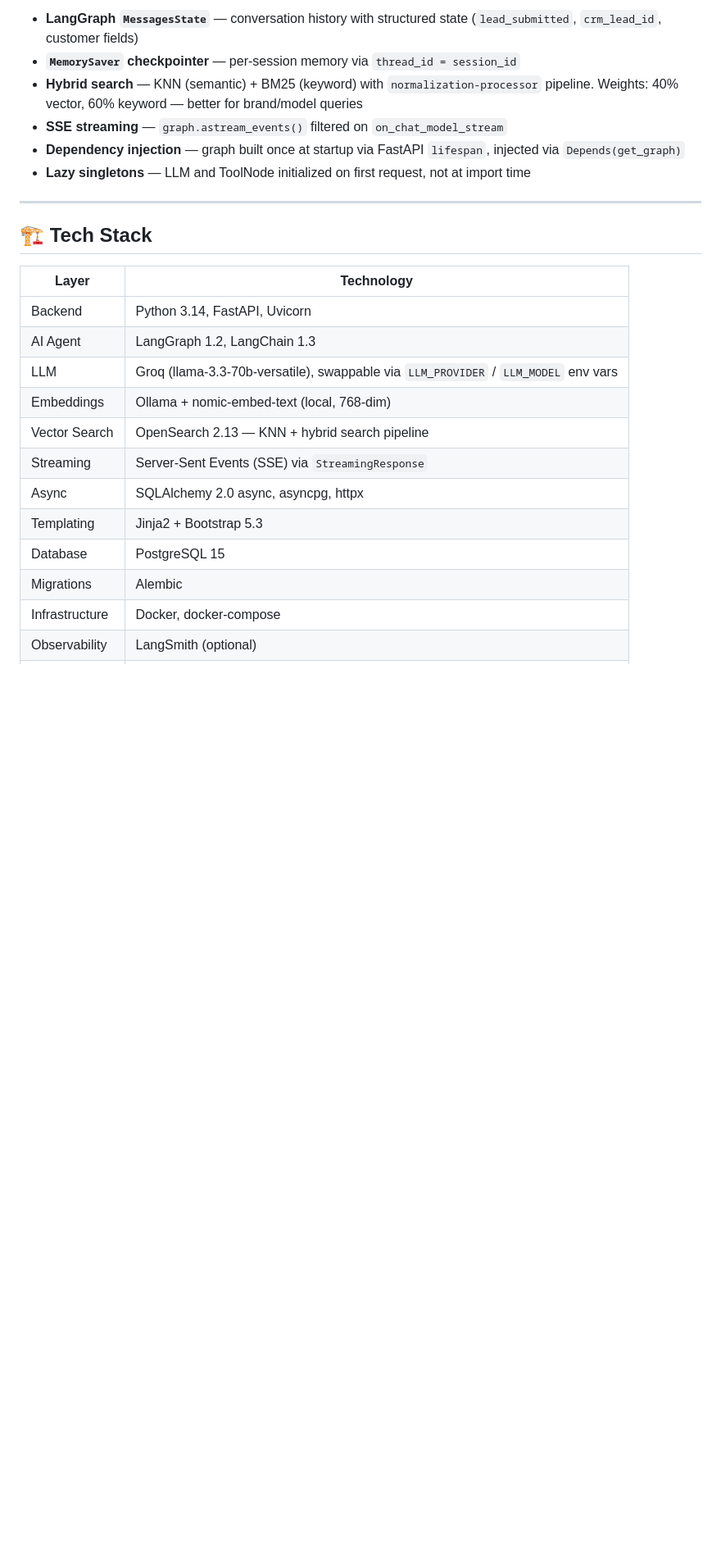
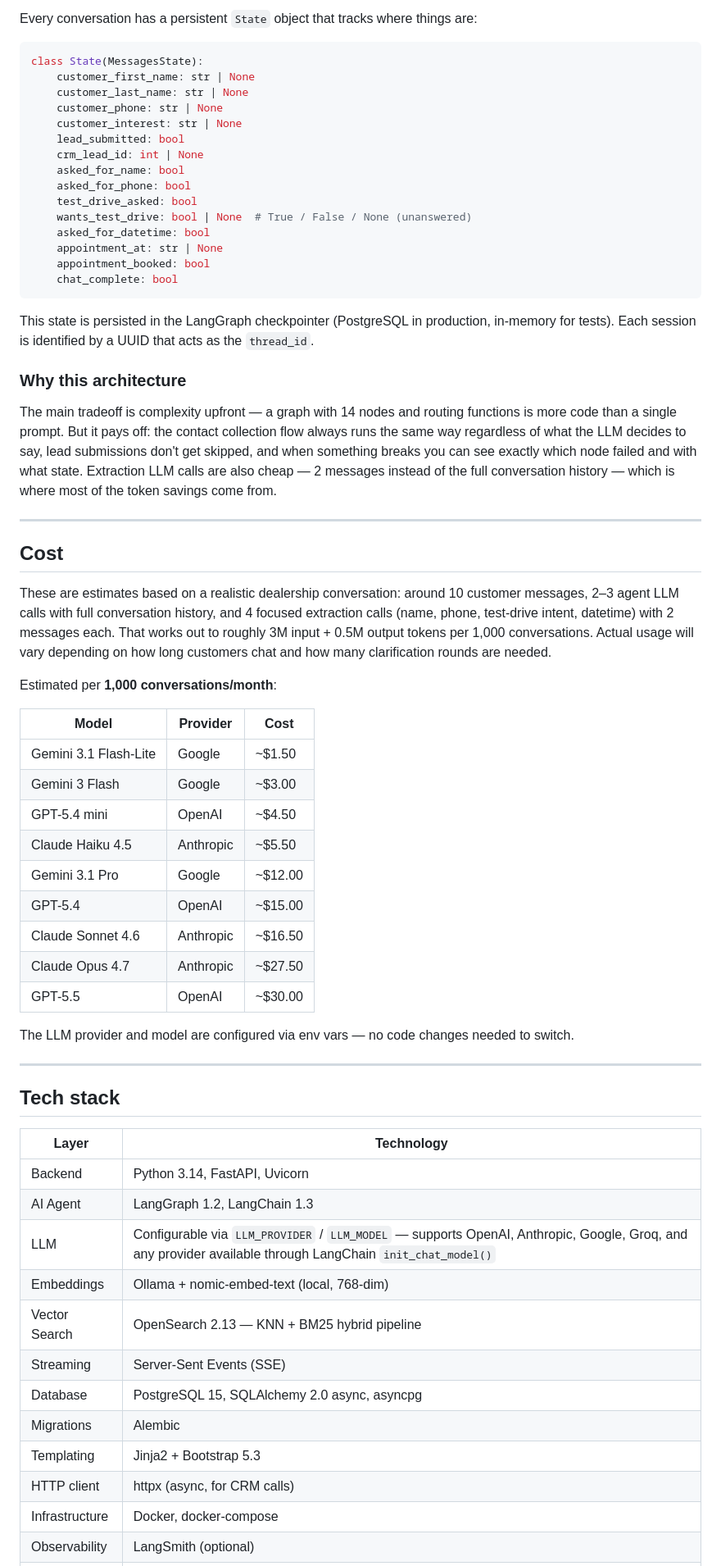
Before and after one commit to andriisyniuchenko/auto-dealer-conversation-service, a Markdown page: README.md, the part around one of its changes. Shown at 82% size. Rendered like a GitHub page; blank space fills up the shorter version.

````diff
--- a/README.md
+++ b/README.md
@@ -62,26 +71,67 @@ Chat transcript saved to CRM (linked to the lead)
 
-- **LangGraph `MessagesState`** — conversation history with structured state (`lead_submitted`, `crm_lead_id`, customer fields)
-- **`MemorySaver` checkpointer** — per-session memory via `thread_id = session_id`
-- **Hybrid search** — KNN (semantic) + BM25 (keyword) with `normalization-processor` pipeline. Weights: 40% vector, 60% keyword — better for brand/model queries
-- **SSE streaming** — `graph.astream_events()` filtered on `on_chat_model_stream`
-- **Dependency injection** — graph built once at startup via FastAPI `lifespan`, injected via `Depends(get_graph)`
-- **Lazy singletons** — LLM and ToolNode initialized on first request, not at import time
+Every conversation has a persistent `State` object that tracks where things are:
+
+```python
+class State(MessagesState):
+    customer_first_name: str | None
+    customer_last_name: str | None
+    customer_phone: str | None
+    customer_interest: str | None
+    lead_submitted: bool
+    crm_lead_id: int | None
+    asked_for_name: bool
+    asked_for_phone: bool
+    test_drive_asked: bool
+    wants_test_drive: bool | None  # True / False / None (unanswered)
+    asked_for_datetime: bool
+    appointment_at: str | None
+    appointment_booked: bool
+    chat_complete: bool
+```
+
+This state is persisted in the LangGraph checkpointer (PostgreSQL in production, in-memory for tests). Each session is identified by a UUID that acts as the `thread_id`.
+
+### Why this architecture
+
+The main tradeoff is complexity upfront — a graph with 14 nodes and routing functions is more code than a single prompt. But it pays off: the contact collection flow always runs the same way regardless of what the LLM decides to say, lead submissions don't get skipped, and when something breaks you can see exactly which node failed and with what state. Extraction LLM calls are also cheap — 2 messages instead of the full conversation history — which is where most of the token savings come from.
 
 ---
 
-## 🏗️ Tech Stack
+## Cost
+
+These are estimates based on a realistic dealership conversation: around 10 customer messages, 2–3 agent LLM calls with full conversation history, and 4 focused extraction calls (name, phone, test-drive intent, datetime) with 2 messages each. That works out to roughly 3M input + 0.5M output tokens per 1,000 conversations. Actual usage will vary depending on how long customers chat and how many clarification rounds are needed.
+
+Estimated per **1,000 conversations/month**:
+
+| Model | Provider | Cost |
+|---|---|---|
+| Gemini 3.1 Flash-Lite | Google | ~$1.50 |
+| Gemini 3 Flash | Google | ~$3.00 |
+| GPT-5.4 mini | OpenAI | ~$4.50 |
+| Claude Haiku 4.5 | Anthropic | ~$5.50 |
+| Gemini 3.1 Pro | Google | ~$12.00 |
+| GPT-5.4 | OpenAI | ~$15.00 |
+| Claude Sonnet 4.6 | Anthropic | ~$16.50 |
+| Claude Opus 4.7 | Anthropic | ~$27.50 |
+| GPT-5.5 | OpenAI | ~$30.00 |
+
+The LLM provider and model are configured via env vars — no code changes needed to switch.
+
+---
+
+## Tech stack
 
 | Layer | Technology |
 |---|---|
 | Backend | Python 3.14, FastAPI, Uvicorn |
 | AI Agent | LangGraph 1.2, LangChain 1.3 |
-| LLM | Groq (llama-3.3-70b-versatile), swappable via `LLM_PROVIDER` / `LLM_MODEL` env vars |
+| LLM | Configurable via `LLM_PROVIDER` / `LLM_MODEL` — supports OpenAI, Anthropic, Google, Groq, and any provider available through LangChain `init_chat_model()` |
 | Embeddings | Ollama + nomic-embed-text (local, 768-dim) |
-| Vector Search | OpenSearch 2.13 — KNN + hybrid search pipeline |
-| Streaming | Server-Sent Events (SSE) via `StreamingResponse` |
-| Async | SQLAlchemy 2.0 async, asyncpg, httpx |
+| Vector Search | OpenSearch 2.13 — KNN + BM25 hybrid pipeline |
+| Streaming | Server-Sent Events (SSE) |
+| Database | PostgreSQL 15, SQLAlchemy 2.0 async, asyncpg |
+| Migrations | Alembic |
 | Templating | Jinja2 + Bootstrap 5.3 |
-| Database | PostgreSQL 15 |
-| Migrations | Alembic |
+| HTTP client | httpx (async, for CRM calls) |
 | Infrastructure | Docker, docker-compose |
 | Observability | LangSmith (optional) |
````
Also changed, not shown: other parts of README.md (+177 -162 lines).
